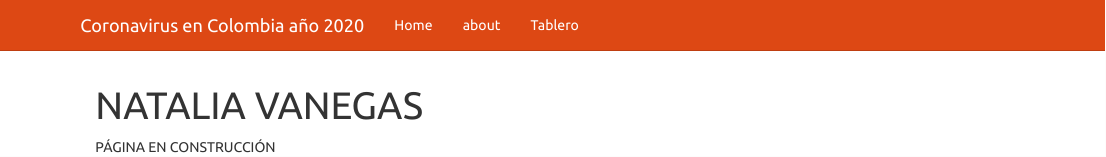
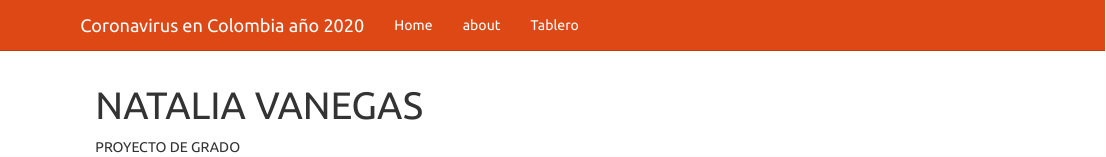
Before and after one commit to nativanegas/prueba, an R Markdown document (index.Rmd): the page in a window 1100 px wide, from its top. Rendered offline with R 4.5, knitr and Pandoc, with nearby package versions.

Commit message:
Add files via upload

```diff
--- a/index.Rmd
+++ b/index.Rmd
@@ -2,4 +2,4 @@
 title: "NATALIA VANEGAS"
 ---
 
-PÁGINA EN CONSTRUCCIÓN
+PROYECTO DE GRADO
```
Also changed, not shown: index.html.
